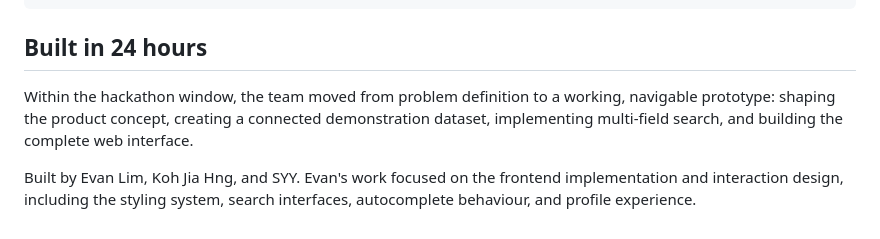
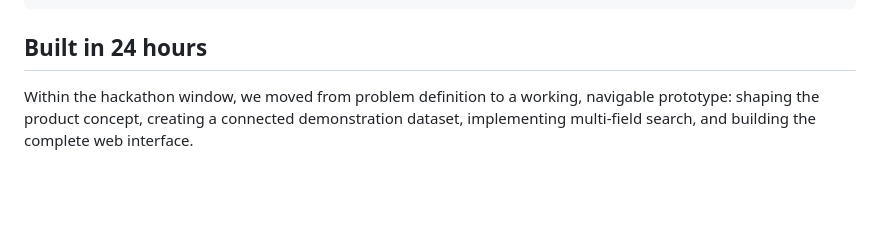
Before and after one commit to Evan-HJ/IntuitionV8, a Markdown page: README.md, the part around the change. Rendered like a GitHub page; blank space fills up the shorter version.

```diff
--- a/README.md
+++ b/README.md
@@ -74,6 +74,4 @@ Flask handles routing and server-side rendering, while Jinja templates assemble
 
 ## Built in 24 hours
 
-Within the hackathon window, the team moved from problem definition to a working, navigable prototype: shaping the product concept, creating a connected demonstration dataset, implementing multi-field search, and building the complete web interface.
-
-Built by Evan Lim, Koh Jia Hng, and SYY. Evan's work focused on the frontend implementation and interaction design, including the styling system, search interfaces, autocomplete behaviour, and profile experience.
+Within the hackathon window, we moved from problem definition to a working, navigable prototype: shaping the product concept, creating a connected demonstration dataset, implementing multi-field search, and building the complete web interface.
```
